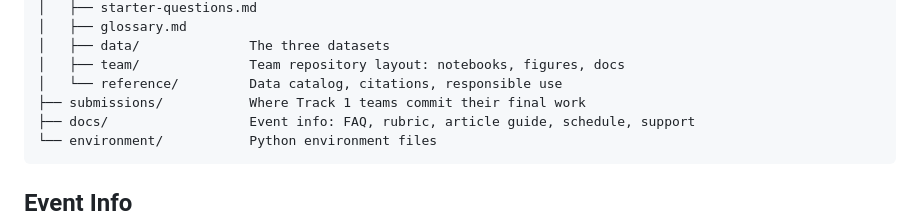
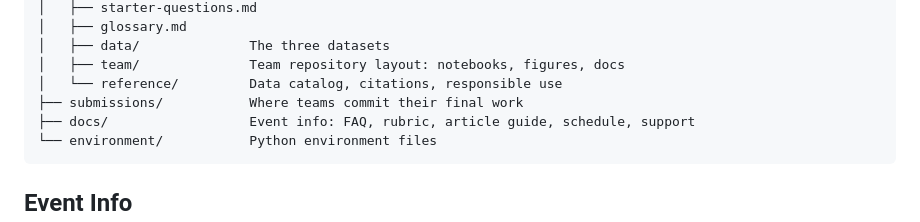
Before and after one commit to Harvard-Undergraduate-OpenBio/openbio-datathon-2026, a Markdown page: README.md, the part around the change. GitHub-like rendering.

Commit message:
Update README to clarify submissions directory usage

````diff
--- a/README.md
+++ b/README.md
@@ -49,7 +49,7 @@ openbio-datathon-2026/
 │   ├── data/              The three datasets
 │   ├── team/              Team repository layout: notebooks, figures, docs
 │   └── reference/         Data catalog, citations, responsible use
-├── submissions/           Where Track 1 teams commit their final work
+├── submissions/           Where teams commit their final work
 ├── docs/                  Event info: FAQ, rubric, article guide, schedule, support
 └── environment/           Python environment files
 ```
````
